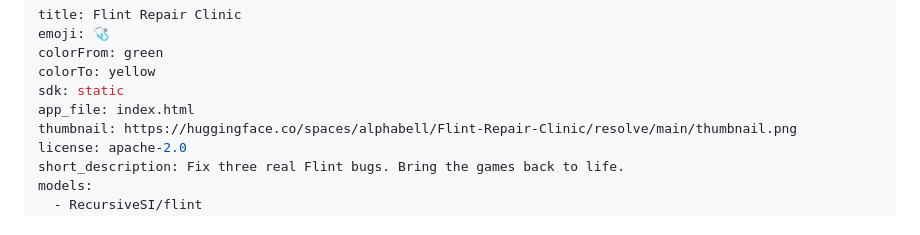
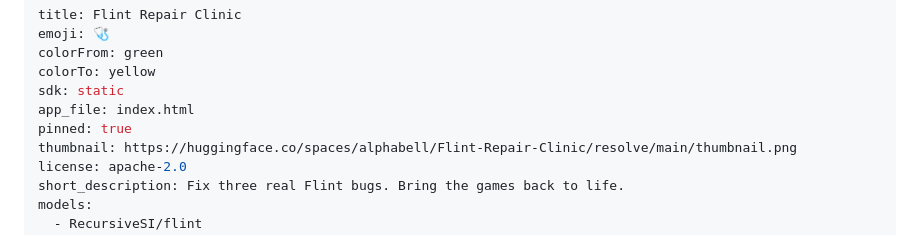
Before and after one commit to alphabell-research/flint-repair-clinic, a Markdown page: README.md, the part around the change. Drawn GitHub-style.

Commit message:
Feature the Clinic on the alphaBell profile

```diff
--- a/README.md
+++ b/README.md
@@ -5,6 +5,7 @@ colorFrom: green
 colorTo: yellow
 sdk: static
 app_file: index.html
+pinned: true
 thumbnail: https://huggingface.co/spaces/alphabell/Flint-Repair-Clinic/resolve/main/thumbnail.png
 license: apache-2.0
 short_description: Fix three real Flint bugs. Bring the games back to life.
```
